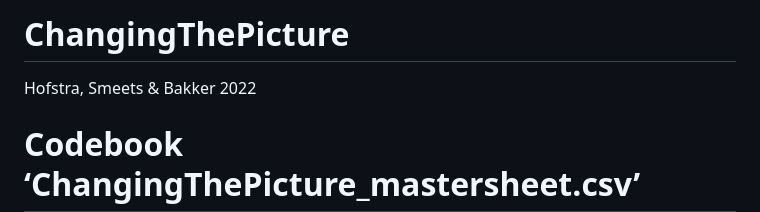
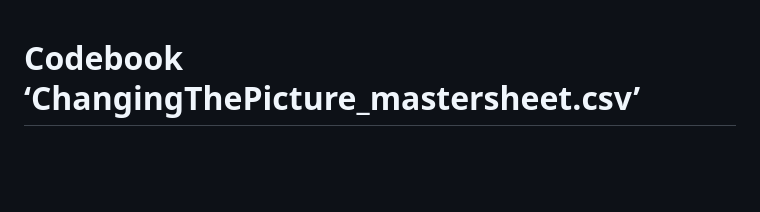
Before and after one commit to DeJeroenBakker/ChangingThePicture, a Markdown page: README.md, the part around the change. Rendered like a GitHub page; blank space fills up the shorter version.

```diff
--- a/README.md
+++ b/README.md
@@ -1,8 +1,3 @@
-# ChangingThePicture
-Hofstra, Smeets &amp; Bakker 2022
-
-
-
 # Codebook ‘ChangingThePicture_mastersheet.csv’
 
 ChangingThePicture_mastersheet.csv contains metadata for 58.444 releases, including films, TV series and documentaries. Collection of these films started with the 617 films in the Cornell movie dialogues corpus. The selection was then expanded to include all releases that shared one or more crew members with these 617 films, resulting in a collection of 58.444 releases. For this, we used the publicly available IMDb data files.
```
